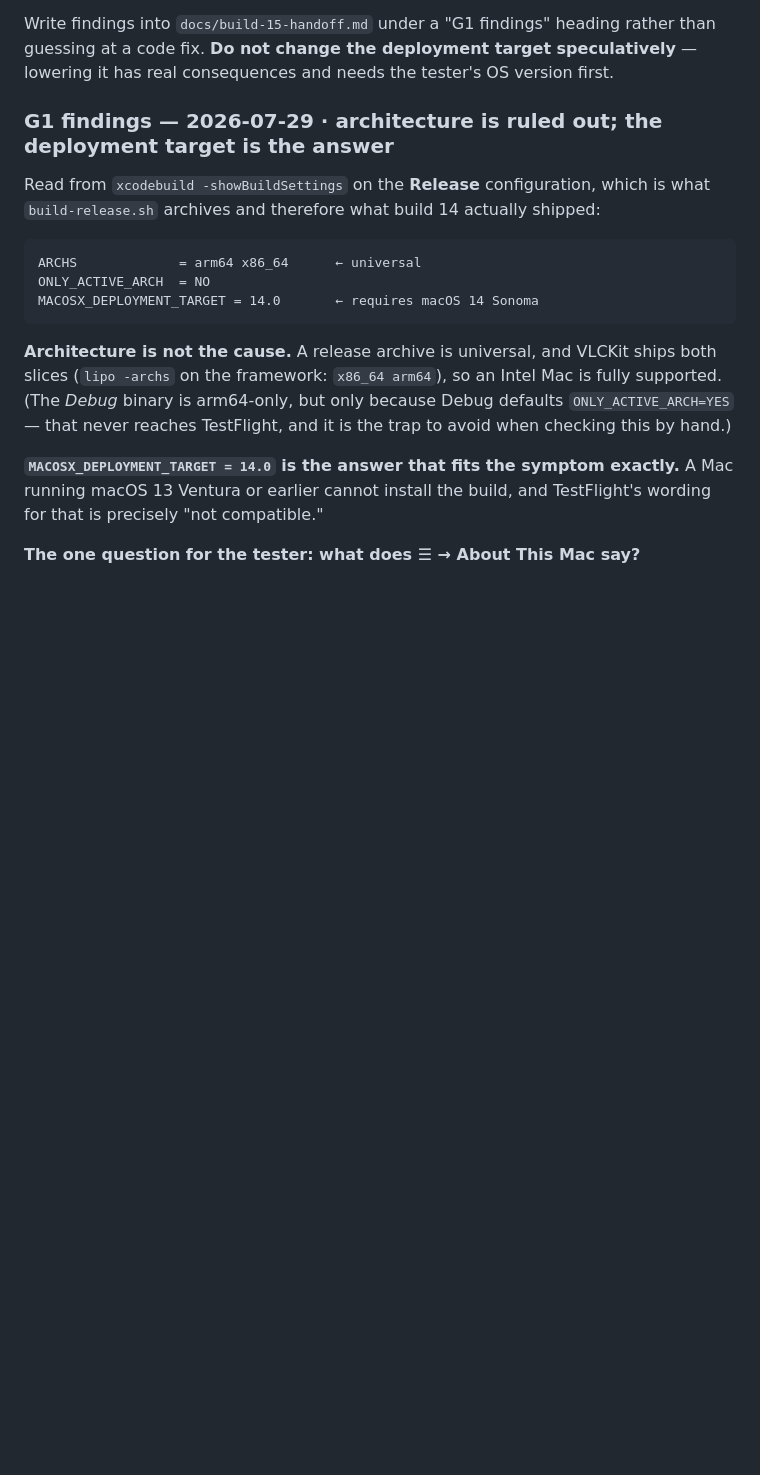
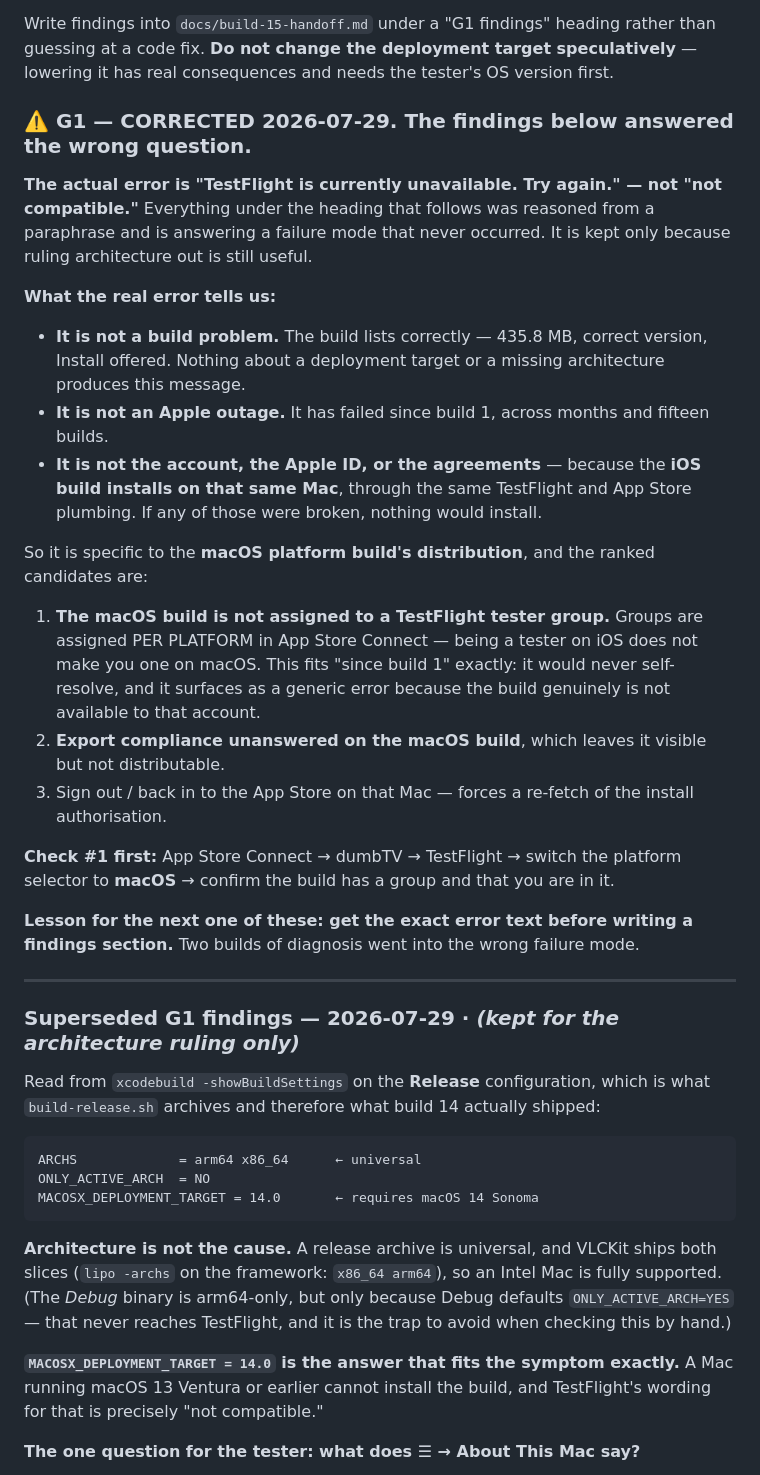
Before and after one commit to sonicstarz/dumbtv, a Markdown page: docs/build-15-handoff.md, the part around the change. Rendered like a GitHub page; blank space fills up the shorter version.

Commit message:
Correct the G1 diagnosis — it was never "not compatible"
The actual error, from a screenshot: "TestFlight is currently unavailable. Try
again." Two builds of diagnosis went into the wrong failure mode because I
reasoned from a paraphrase instead of asking for the exact text.

What the real error rules out: it is not a build problem (the build lists
correctly at 435.8 MB and offers Install — no deployment target or missing
architecture produces this), and not an outage (it has failed since build 1).

The deduction that narrows it: the iOS build installs on that SAME Mac, through
the same TestFlight and App Store plumbing. So the Apple ID works, TestFlight
works, and the agreements are active — none of them could be the cause, because
nothing would install at all.

That leaves the macOS platform build's DISTRIBUTION, ranked:
  1. the macOS build is not assigned to a TestFlight tester group — groups are
     assigned PER PLATFORM, so being a tester on iOS does not make you one on
     macOS. Fits "since build 1" exactly: it would never self-resolve.
  2. export compliance unanswered, leaving the build visible but undistributable
  3. sign out/in of the App Store to re-fetch install authorisation

The superseded findings are kept, marked as answering the wrong question, because
ruling architecture out is still worth having on the record.

Also: Netlify secrets are set and dumbtv.app/packs/index.json is LIVE — 200, all
8 packs, verified against the repo copy by the workflow's own check.

Co-Authored-By: Claude Fable 5 <noreply@anthropic.com>
Claude-Session: https://claude.ai/code/session_01JCMU75RtD1UhEWQVm9vRsy

```diff
--- a/docs/build-15-handoff.md
+++ b/docs/build-15-handoff.md
@@ -315,7 +315,29 @@ Also check and report:
 
 Write findings into `docs/build-15-handoff.md` under a "G1 findings" heading rather than guessing at a code fix. **Do not change the deployment target speculatively** — lowering it has real consequences and needs the tester's OS version first.
 
-### G1 findings — 2026-07-29 · **architecture is ruled out; the deployment target is the answer**
+### ⚠️ G1 — CORRECTED 2026-07-29. The findings below answered the wrong question.
+
+**The actual error is "TestFlight is currently unavailable. Try again." — not "not compatible."** Everything under the heading that follows was reasoned from a paraphrase and is answering a failure mode that never occurred. It is kept only because ruling architecture out is still useful.
+
+**What the real error tells us:**
+
+- **It is not a build problem.** The build lists correctly — 435.8 MB, correct version, Install offered. Nothing about a deployment target or a missing architecture produces this message.
+- **It is not an Apple outage.** It has failed since build 1, across months and fifteen builds.
+- **It is not the account, the Apple ID, or the agreements** — because the **iOS build installs on that same Mac**, through the same TestFlight and App Store plumbing. If any of those were broken, nothing would install.
+
+So it is specific to the **macOS platform build's distribution**, and the ranked candidates are:
+
+1. **The macOS build is not assigned to a TestFlight tester group.** Groups are assigned PER PLATFORM in App Store Connect — being a tester on iOS does not make you one on macOS. This fits "since build 1" exactly: it would never self-resolve, and it surfaces as a generic error because the build genuinely is not available to that account.
+2. **Export compliance unanswered on the macOS build**, which leaves it visible but not distributable.
+3. Sign out / back in to the App Store on that Mac — forces a re-fetch of the install authorisation.
+
+**Check #1 first:** App Store Connect → dumbTV → TestFlight → switch the platform selector to **macOS** → confirm the build has a group and that you are in it.
+
+**Lesson for the next one of these: get the exact error text before writing a findings section.** Two builds of diagnosis went into the wrong failure mode.
+
+---
+
+### Superseded G1 findings — 2026-07-29 · *(kept for the architecture ruling only)*
 
 Read from `xcodebuild -showBuildSettings` on the **Release** configuration, which is what `build-release.sh` archives and therefore what build 14 actually shipped:
 
```
